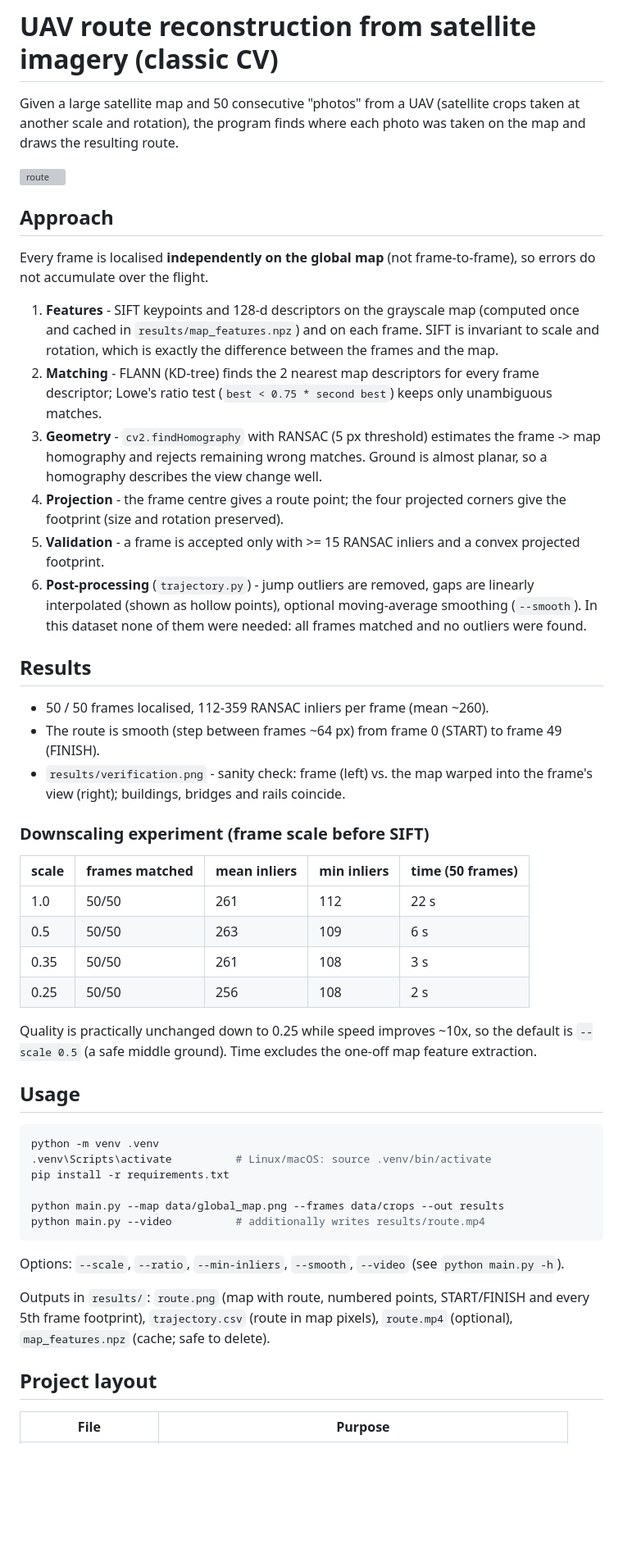
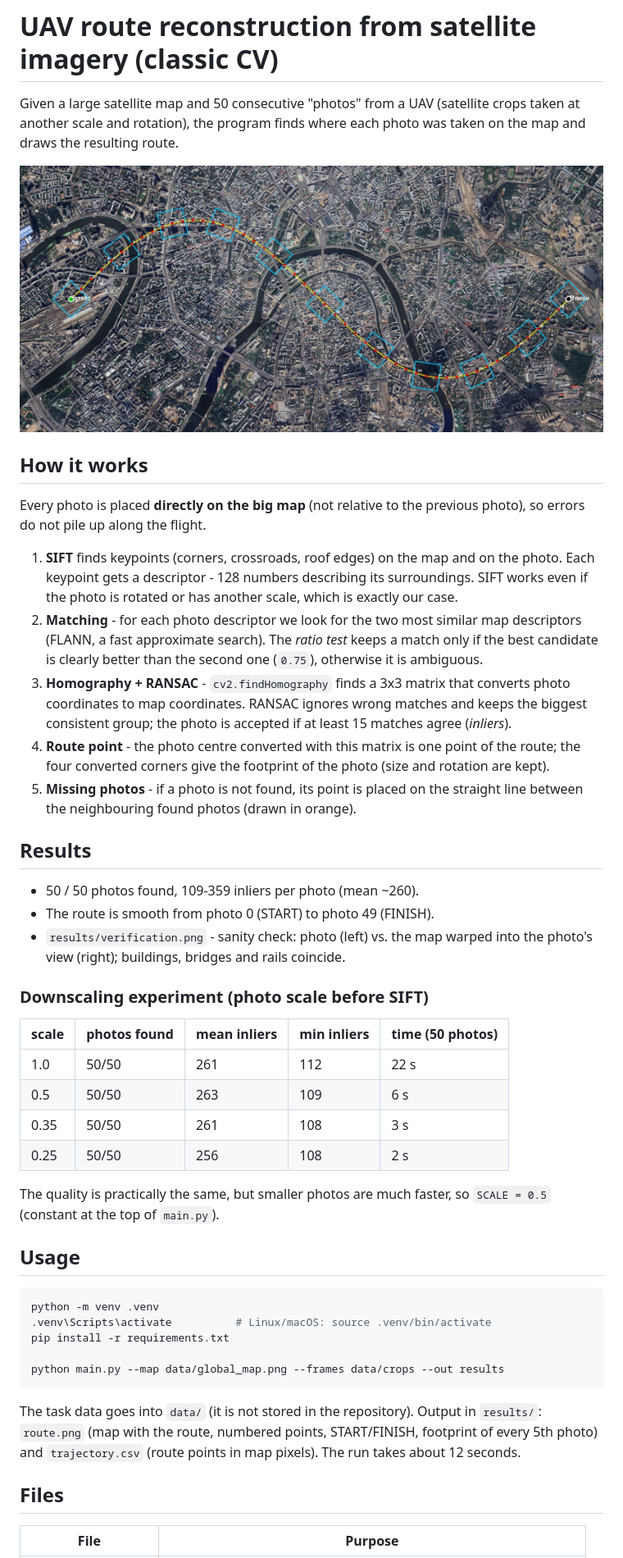
Before and after one commit to ArtemTkach643/Hackathon-CV, a Markdown page: README.md, the part around one of its changes. Shown at 82% size. Drawn GitHub-style; pictures changed too: results/route_preview.jpg (added); blank space fills up the shorter version; grey boxes are pictures that could not be loaded.

````diff
--- a/README.md
+++ b/README.md
@@ -1,50 +1,48 @@
 # UAV route reconstruction from satellite imagery (classic CV)
 
-Given a large satellite map and 50 consecutive "photos" from a UAV (satellite crops taken
-at another scale and rotation), the program finds where each photo was taken on the map and
+Given a large satellite map and 50 consecutive "photos" from a UAV (satellite crops taken at
+another scale and rotation), the program finds where each photo was taken on the map and
 draws the resulting route.
 
-![route](results/route.png)
+![route](results/route_preview.jpg)
 
-## Approach
+## How it works
 
-Every frame is localised **independently on the global map** (not frame-to-frame), so errors
-do not accumulate over the flight.
+Every photo is placed **directly on the big map** (not relative to the previous photo), so
+errors do not pile up along the flight.
 
-1. **Features** - SIFT keypoints and 128-d descriptors on the grayscale map (computed once
-   and cached in `results/map_features.npz`) and on each frame. SIFT is invariant to scale
-   and rotation, which is exactly the difference between the frames and the map.
-2. **Matching** - FLANN (KD-tree) finds the 2 nearest map descriptors for every frame descriptor;
-   Lowe's ratio test (`best < 0.75 * second best`) keeps only unambiguous matches.
-3. **Geometry** - `cv2.findHomography` with RANSAC (5 px threshold) estimates the frame -> map
-   homography and rejects remaining wrong matches. Ground is almost planar, so a homography
-   describes the view change well.
-4. **Projection** - the frame centre gives a route point; the four projected corners give the
-   footprint (size and rotation preserved).
-5. **Validation** - a frame is accepted only with >= 15 RANSAC inliers and a convex projected
-   footprint.
-6. **Post-processing** (`trajectory.py`) - jump outliers are removed, gaps are linearly
-   interpolated (shown as hollow points), optional moving-average smoothing (`--smooth`).
-   In this dataset none of them were needed: all frames matched and no outliers were found.
+1. **SIFT** finds keypoints (corners, crossroads, roof edges) on the map and on the photo.
+   Each keypoint gets a descriptor - 128 numbers describing its surroundings. SIFT works even
+   if the photo is rotated or has another scale, which is exactly our case.
+2. **Matching** - for each photo descriptor we look for the two most similar map descriptors
+   (FLANN, a fast approximate search). The *ratio test* keeps a match only if the best
+   candidate is clearly better than the second one (`0.75`), otherwise it is ambiguous.
+3. **Homography + RANSAC** - `cv2.findHomography` finds a 3x3 matrix that converts photo
+   coordinates to map coordinates. RANSAC ignores wrong matches and keeps the biggest
+   consistent group; the photo is accepted if at least 15 matches agree (*inliers*).
+4. **Route point** - the photo centre converted with this matrix is one point of the route;
+   the four converted corners give the footprint of the photo (size and rotation are kept).
+5. **Missing photos** - if a photo is not found, its point is placed on the straight line
+   between the neighbouring found photos (drawn in orange).
 
 ## Results
 
-* 50 / 50 frames localised, 112-359 RANSAC inliers per frame (mean ~260).
-* The route is smooth (step between frames ~64 px) from frame 0 (START) to frame 49 (FINISH).
-* `results/verification.png` - sanity check: frame (left) vs. the map warped into the frame's
+* 50 / 50 photos found, 109-359 inliers per photo (mean ~260).
+* The route is smooth from photo 0 (START) to photo 49 (FINISH).
+* `results/verification.png` - sanity check: photo (left) vs. the map warped into the photo's
   view (right); buildings, bridges and rails coincide.
 
-### Downscaling experiment (frame scale before SIFT)
+### Downscaling experiment (photo scale before SIFT)
 
-| scale | frames matched | mean inliers | min inliers | time (50 frames) |
-|-------|----------------|--------------|-------------|------------------|
-| 1.0   | 50/50          | 261          | 112         | 22 s             |
-| 0.5   | 50/50          | 263          | 109         | 6 s              |
-| 0.35  | 50/50          | 261          | 108         | 3 s              |
-| 0.25  | 50/50          | 256          | 108         | 2 s              |
+| scale | photos found | mean inliers | min inliers | time (50 photos) |
+|-------|--------------|--------------|-------------|------------------|
+| 1.0   | 50/50        | 261          | 112         | 22 s             |
+| 0.5   | 50/50        | 263          | 109         | 6 s              |
+| 0.35  | 50/50        | 261          | 108         | 3 s              |
+| 0.25  | 50/50        | 256          | 108         | 2 s              |
 
-Quality is practically unchanged down to 0.25 while speed improves ~10x, so the default is
-`--scale 0.5` (a safe middle ground). Time excludes the one-off map feature extraction.
+The quality is practically the same, but smaller photos are much faster, so `SCALE = 0.5`
+(constant at the top of `main.py`).
 
 ## Usage
 
@@ -54,16 +52,13 @@ python -m venv .venv
 pip install -r requirements.txt
 
 python main.py --map data/global_map.png --frames data/crops --out results
-python main.py --video          # additionally writes results/route.mp4
 ```
 
-Options: `--scale`, `--ratio`, `--min-inliers`, `--smooth`, `--video` (see `python main.py -h`).
+The task data goes into `data/` (it is not stored in the repository). Output in `results/`:
+`route.png` (map with the route, numbered points, START/FINISH, footprint of every 5th photo)
+and `trajectory.csv` (route points in map pixels). The run takes about 12 seconds.
 
-Outputs in `results/`: `route.png` (map with route, numbered points, START/FINISH and every
-5th frame footprint), `trajectory.csv` (route in map pixels), `route.mp4` (optional),
-`map_features.npz` (cache; safe to delete).
-
-## Project layout
+## Files
 
 | File | Purpose |
 |------|---------|
````
Also changed, not shown: other parts of README.md (+21 -10 lines), 8 other files.
